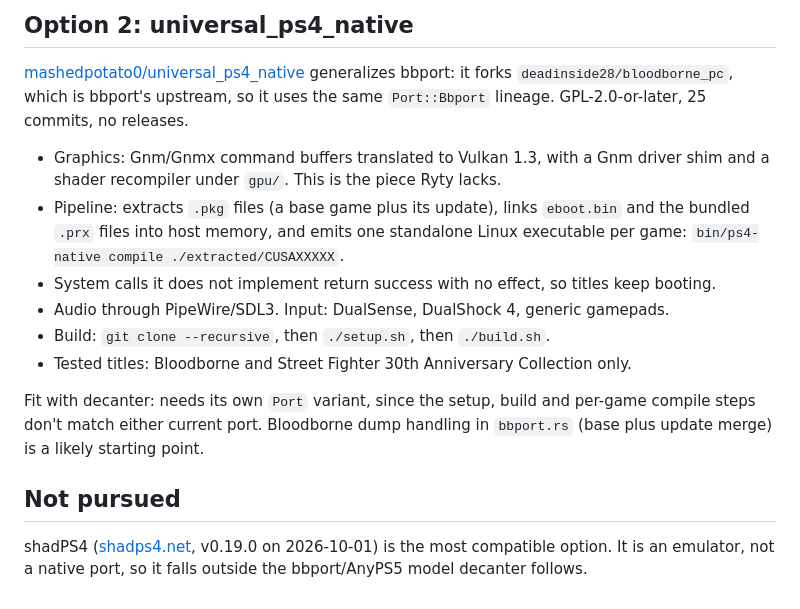
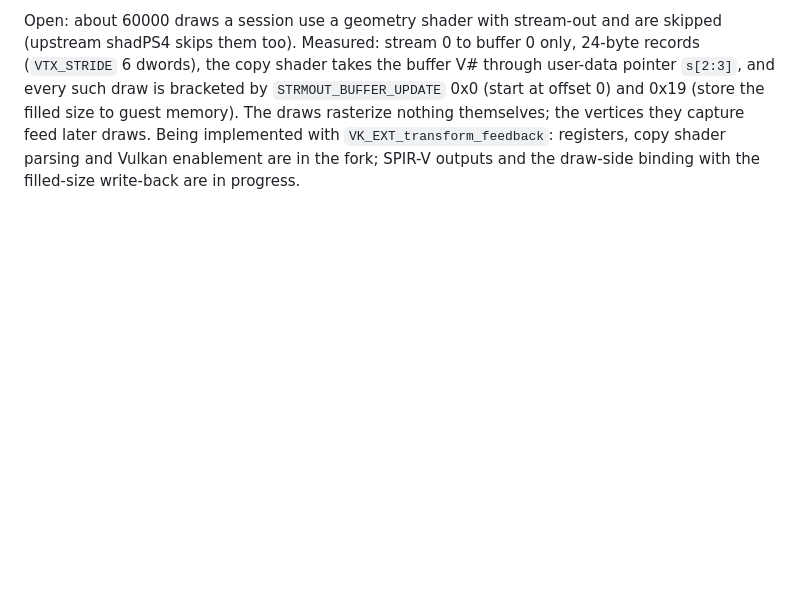
Before and after one commit to yerasuu/decanter, a Markdown page: docs/ps4-ports.md, the part around one of its changes. GitHub-like rendering; blank space fills up the shorter version.

```diff
--- a/docs/ps4-ports.md
+++ b/docs/ps4-ports.md
@@ -79,32 +82,10 @@ run a PS4 game until someone writes a Gnm library for it.
-## Option 2: universal_ps4_native
-
-[mashedpotato0/universal_ps4_native](https://github.com/mashedpotato0/universal_ps4_native)
-generalizes bbport: it forks `deadinside28/bloodborne_pc`, which is
-bbport's upstream, so it uses the same `Port::Bbport` lineage.
-GPL-2.0-or-later, 25 commits, no releases.
-
-- Graphics: Gnm/Gnmx command buffers translated to Vulkan 1.3, with a Gnm
-  driver shim and a shader recompiler under `gpu/`. This is the piece
-  Ryty lacks.
-- Pipeline: extracts `.pkg` files (a base game plus its update), links
-  `eboot.bin` and the bundled `.prx` files into host memory, and emits one
-  standalone Linux executable per game:
-  `bin/ps4-native compile ./extracted/CUSAXXXXX`.
-- System calls it does not implement return success with no effect, so
-  titles keep booting.
-- Audio through PipeWire/SDL3. Input: DualSense, DualShock 4, generic
-  gamepads.
-- Build: `git clone --recursive`, then `./setup.sh`, then `./build.sh`.
-- Tested titles: Bloodborne and Street Fighter 30th Anniversary
-  Collection only.
-
-Fit with decanter: needs its own `Port` variant, since the setup, build
-and per-game compile steps don't match either current port. Bloodborne
-dump handling in `bbport.rs` (base plus update merge) is a likely starting
-point.
-
-## Not pursued
-
-shadPS4 ([shadps4.net](https://www.shadps4.net/), v0.19.0 on 2026-10-01)
-is the most compatible option. It is an emulator, not a native port, so
-it falls outside the bbport/AnyPS5 model decanter follows.
+Open: about 60000 draws a session use a geometry shader with stream-out
+and are skipped (upstream shadPS4 skips them too). Measured: stream 0 to
+buffer 0 only, 24-byte records (`VTX_STRIDE` 6 dwords), the copy shader
+takes the buffer V# through user-data pointer `s[2:3]`, and every such
+draw is bracketed by `STRMOUT_BUFFER_UPDATE` 0x0 (start at offset 0) and
+0x19 (store the filled size to guest memory). The draws rasterize nothing
+themselves; the vertices they capture feed later draws. Being
+implemented with `VK_EXT_transform_feedback`: registers, copy shader
+parsing and Vulkan enablement are in the fork; SPIR-V outputs and the
+draw-side binding with the filled-size write-back are in progress.
```
Also changed, not shown: other parts of docs/ps4-ports.md (+59 -56 lines).
